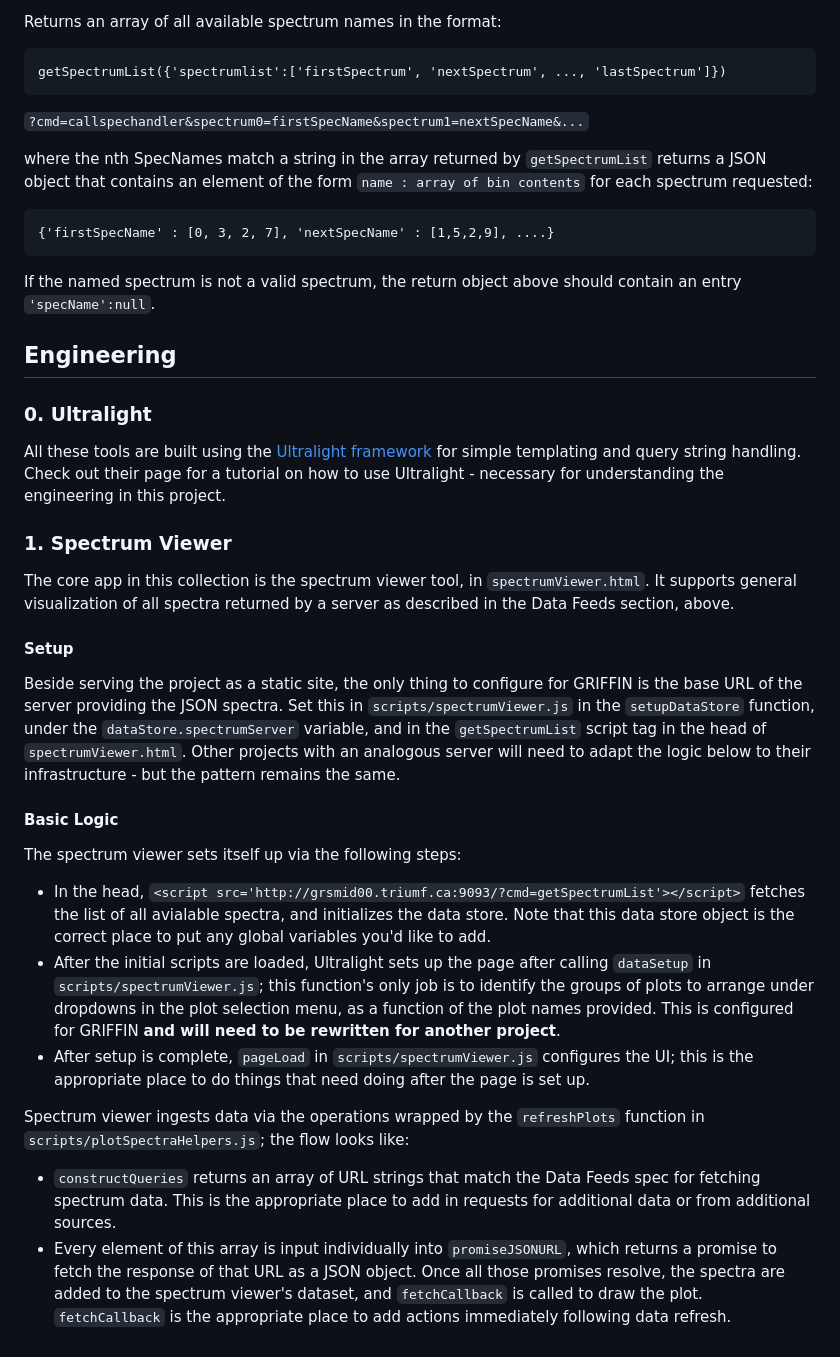
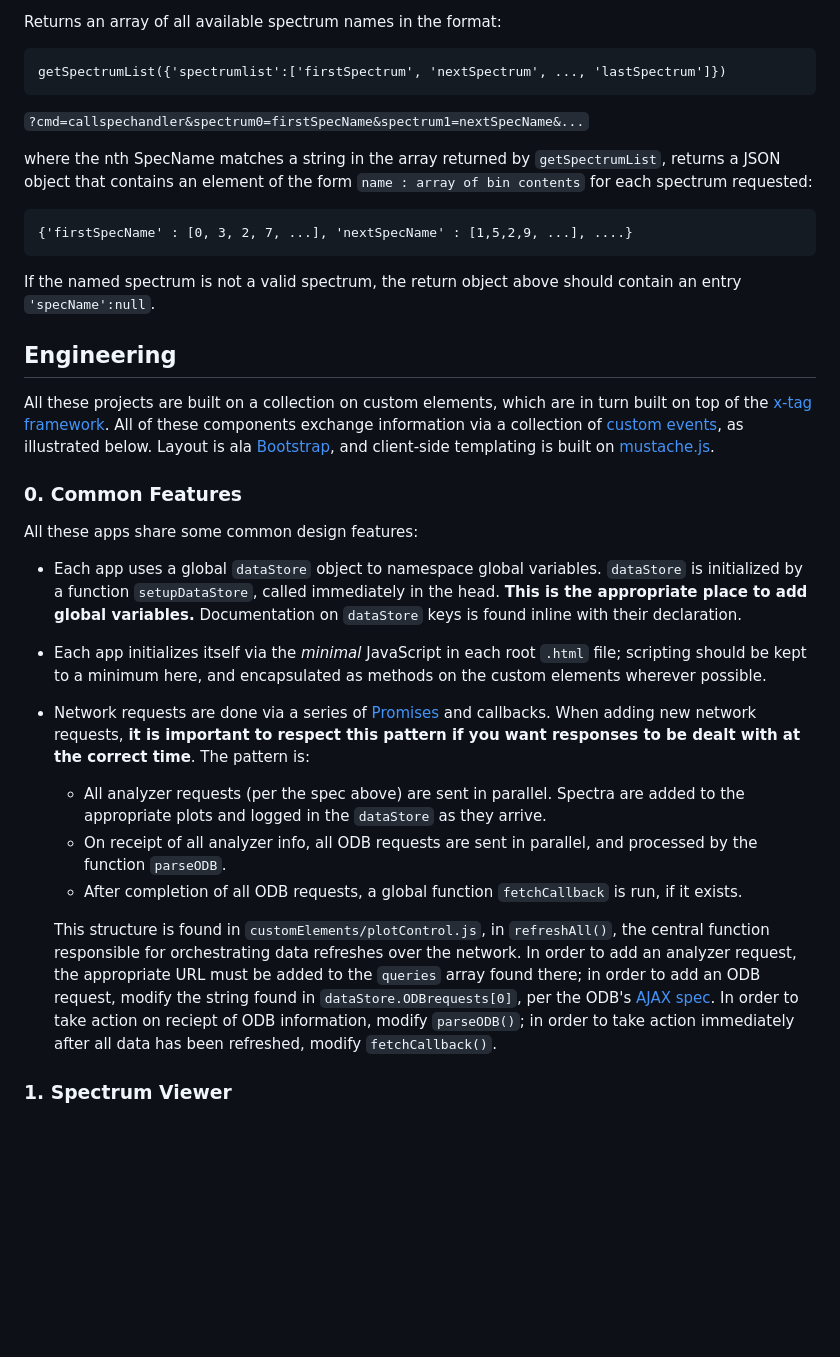
Before and after one commit to GRIFFINCollaboration/SpectrumViewer, a Markdown page: README.md, the part around the change. Rendered like a GitHub page; blank space fills up the shorter version.

Commit message:
working on docs

````diff
--- a/README.md
+++ b/README.md
@@ -20,37 +20,29 @@ getSpectrumList({'spectrumlist':['firstSpectrum', 'nextSpectrum', ..., 'lastSpec
 
 `?cmd=callspechandler&spectrum0=firstSpecName&spectrum1=nextSpecName&...`
 
-where the nth SpecNames match a string in the array returned by `getSpectrumList` returns a JSON object that contains an element of the form `name : array of bin contents` for each spectrum requested:
+where the nth SpecName matches a string in the array returned by `getSpectrumList`, returns a JSON object that contains an element of the form `name : array of bin contents` for each spectrum requested:
 
 ```
-{'firstSpecName' : [0, 3, 2, 7], 'nextSpecName' : [1,5,2,9], ....}
+{'firstSpecName' : [0, 3, 2, 7, ...], 'nextSpecName' : [1,5,2,9, ...], ....}
 ```
 
 If the named spectrum is not a valid spectrum, the return object above should contain an entry `'specName':null`.
 
 ## Engineering
 
-### 0. Ultralight
+All these projects are built on a collection on custom elements, which are in turn built on top of the [x-tag framework](https://x-tag.readme.io/). All of these components exchange information via a collection of [custom events](https://developer.mozilla.org/en-US/docs/Web/Guide/Events/Creating_and_triggering_events), as illustrated below. Layout is ala [Bootstrap](http://getbootstrap.com/), and client-side templating is built on [mustache.js](https://github.com/janl/mustache.js/).
 
-All these tools are built using the [Ultralight framework](https://github.com/BillMills/ultralight) for simple templating and query string handling. Check out their page for a tutorial on how to use Ultralight - necessary for understanding the engineering in this project.
+### 0. Common Features
+
+All these apps share some common design features:
+
+ - Each app uses a global `dataStore` object to namespace global variables. `dataStore` is initialized by a function `setupDataStore`, called immediately in the head. **This is the appropriate place to add global variables.** Documentation on `dataStore` keys is found inline with their declaration.
+ - Each app initializes itself via the *minimal* JavaScript in each root `.html` file; scripting should be kept to a minimum here, and encapsulated as methods on the custom elements wherever possible.
+ - Network requests are done via a series of [Promises](https://developer.mozilla.org/en/docs/Web/JavaScript/Reference/Global_Objects/Promise) and callbacks. When adding new network requests, **it is important to respect this pattern if you want responses to be dealt with at the correct time**. The pattern is:
+   - All analyzer requests (per the spec above) are sent in parallel. Spectra are added to the appropriate plots and logged in the `dataStore` as they arrive.
+   - On receipt of all analyzer info, all ODB requests are sent in parallel, and processed by the function `parseODB`.
+   - After completion of all ODB requests, a global function `fetchCallback` is run, if it exists.
+
+   This structure is found in `customElements/plotControl.js`, in `refreshAll()`, the central function responsible for orchestrating data refreshes over the network. In order to add an analyzer request, the appropriate URL must be added to the `queries` array found there; in order to add an ODB request, modify the string found in `dataStore.ODBrequests[0]`, per the ODB's [AJAX spec](https://midas.triumf.ca/MidasWiki/index.php/AJAX). In order to take action on reciept of ODB information, modify `parseODB()`; in order to take action immediately after all data has been refreshed, modify `fetchCallback()`.
 
 ### 1. Spectrum Viewer
-
-The core app in this collection is the spectrum viewer tool, in `spectrumViewer.html`. It supports general visualization of all spectra returned by a server as described in the Data Feeds section, above.
-
-#### Setup
-
-Beside serving the project as a static site, the only thing to configure for GRIFFIN is the base URL of the server providing the JSON spectra. Set this in `scripts/spectrumViewer.js` in the `setupDataStore` function, under the `dataStore.spectrumServer` variable, and in the `getSpectrumList` script tag in the head of `spectrumViewer.html`. Other projects with an analogous server will need to adapt the logic below to their infrastructure - but the pattern remains the same.
-
-#### Basic Logic
-
-The spectrum viewer sets itself up via the following steps:
-
- - In the head, `<script src='http://grsmid00.triumf.ca:9093/?cmd=getSpectrumList'></script>` fetches the list of all avialable spectra, and initializes the data store. Note that this data store object is the correct place to put any global variables you'd like to add.
- - After the initial scripts are loaded, Ultralight sets up the page after calling `dataSetup` in `scripts/spectrumViewer.js`; this function's only job is to identify the groups of plots to arrange under dropdowns in the plot selection menu, as a function of the plot names provided. This is configured for GRIFFIN **and will need to be rewritten for another project**.
- - After setup is complete, `pageLoad` in `scripts/spectrumViewer.js` configures the UI; this is the appropriate place to do things that need doing after the page is set up.
-
-Spectrum viewer ingests data via the operations wrapped by the `refreshPlots` function in `scripts/plotSpectraHelpers.js`; the flow looks like:
-
- - `constructQueries` returns an array of URL strings that match the Data Feeds spec for fetching spectrum data. This is the appropriate place to add in requests for additional data or from additional sources.
- - Every element of this array is input individually into `promiseJSONURL`, which returns a promise to fetch the response of that URL as a JSON object. Once all those promises resolve, the spectra are added to the spectrum viewer's dataset, and `fetchCallback` is called to draw the plot. `fetchCallback` is the appropriate place to add actions immediately following data refresh.
````
Also changed, not shown: img/spectrumViewer-flow.png (added), 1 other file.
